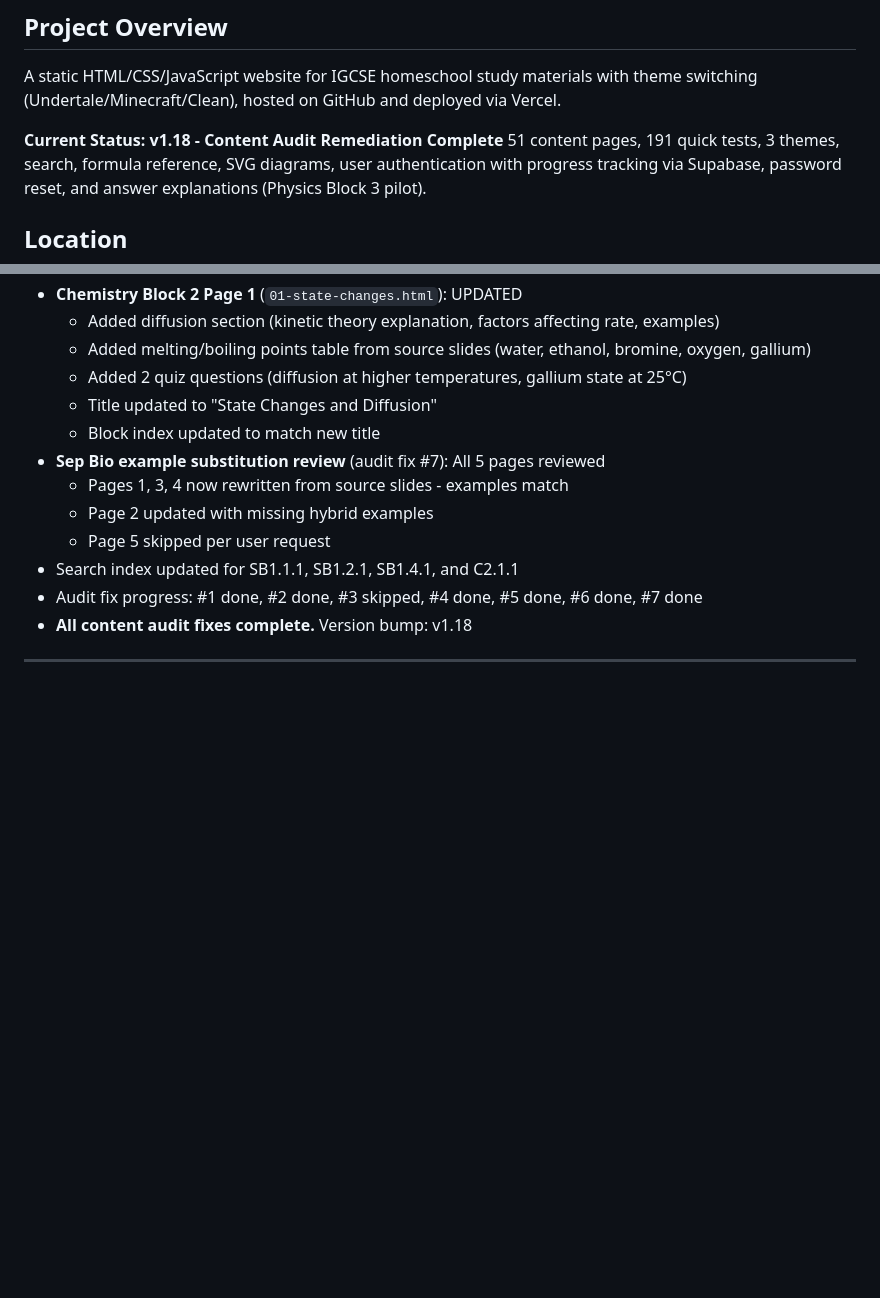
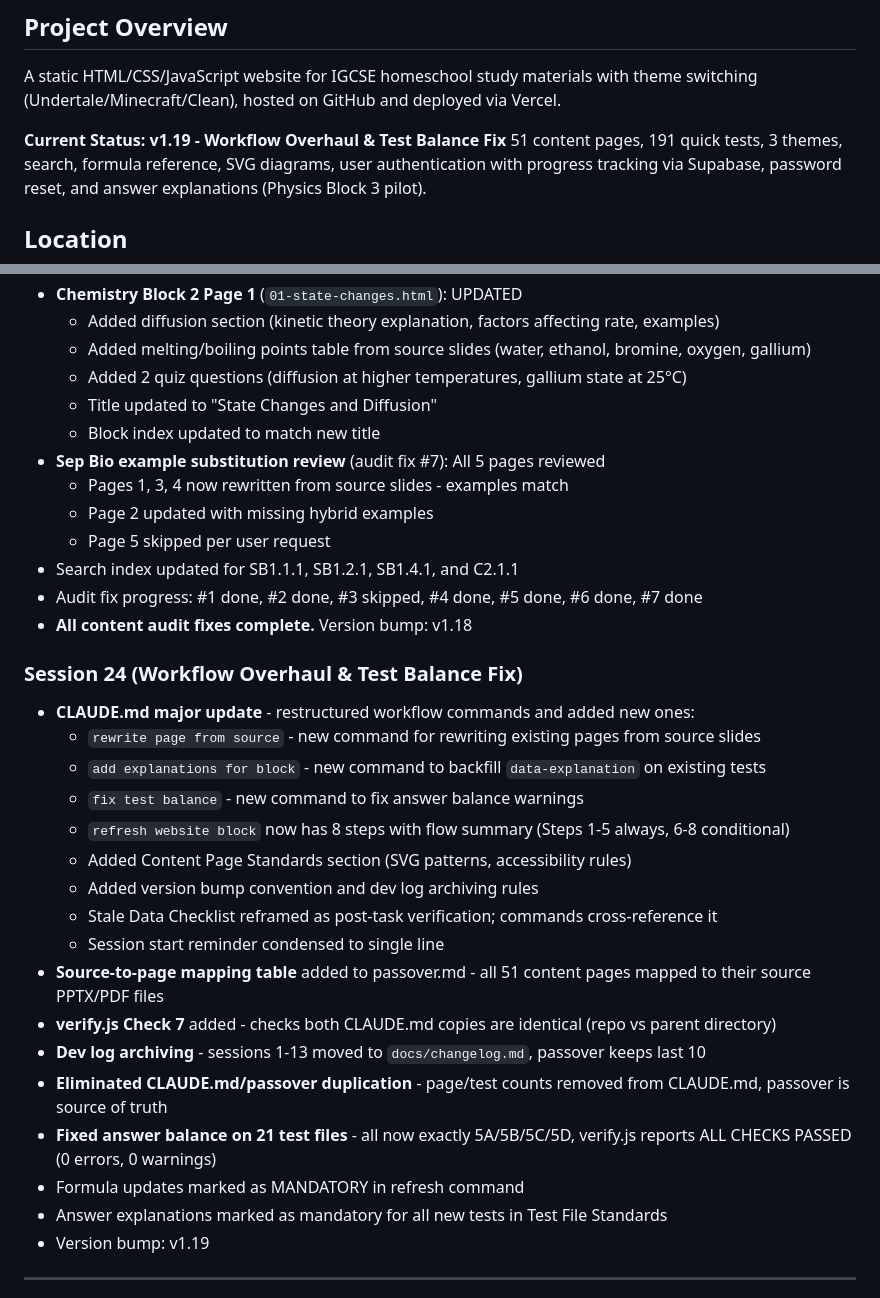
Before and after one commit to tumtum1981/igcse-study-hub, a Markdown page: docs/passover.md, 2 parts joined by grey strips. Drawn GitHub-style; blank space fills up the shorter version.

Commit message:
Update passover: Session 24 dev log, version bump to v1.19
Co-Authored-By: Claude Opus 4.6 <noreply@anthropic.com>

```diff
--- a/docs/passover.md
+++ b/docs/passover.md
@@ -3,7 +3,7 @@
 ## Project Overview
 A static HTML/CSS/JavaScript website for IGCSE homeschool study materials with theme switching (Undertale/Minecraft/Clean), hosted on GitHub and deployed via Vercel.
 
-**Current Status: v1.18 - Content Audit Remediation Complete**
+**Current Status: v1.19 - Workflow Overhaul & Test Balance Fix**
 51 content pages, 191 quick tests, 3 themes, search, formula reference, SVG diagrams, user authentication with progress tracking via Supabase, password reset, and answer explanations (Physics Block 3 pilot).
 
 ## Location
@@ -399,5 +399,24 @@ Open in browser: C:\Users\jbenw\homeschool\igcse-study-hub\index.html
 - Audit fix progress: #1 done, #2 done, #3 skipped, #4 done, #5 done, #6 done, #7 done
 - **All content audit fixes complete.** Version bump: v1.18
 
+### Session 24 (Workflow Overhaul & Test Balance Fix)
+- **CLAUDE.md major update** - restructured workflow commands and added new ones:
+  - `rewrite page from source` - new command for rewriting existing pages from source slides
+  - `add explanations for block` - new command to backfill `data-explanation` on existing tests
+  - `fix test balance` - new command to fix answer balance warnings
+  - `refresh website block` now has 8 steps with flow summary (Steps 1-5 always, 6-8 conditional)
+  - Added Content Page Standards section (SVG patterns, accessibility rules)
+  - Added version bump convention and dev log archiving rules
+  - Stale Data Checklist reframed as post-task verification; commands cross-reference it
+  - Session start reminder condensed to single line
+- **Source-to-page mapping table** added to passover.md - all 51 content pages mapped to their source PPTX/PDF files
+- **verify.js Check 7** added - checks both CLAUDE.md copies are identical (repo vs parent directory)
+- **Dev log archiving** - sessions 1-13 moved to `docs/changelog.md`, passover keeps last 10
+- **Eliminated CLAUDE.md/passover duplication** - page/test counts removed from CLAUDE.md, passover is source of truth
+- **Fixed answer balance on 21 test files** - all now exactly 5A/5B/5C/5D, verify.js reports ALL CHECKS PASSED (0 errors, 0 warnings)
+- Formula updates marked as MANDATORY in refresh command
+- Answer explanations marked as mandatory for all new tests in Test File Standards
+- Version bump: v1.19
+
 ---
 
```
Also changed, not shown: other parts of docs/passover.md (+1 -1 lines).
